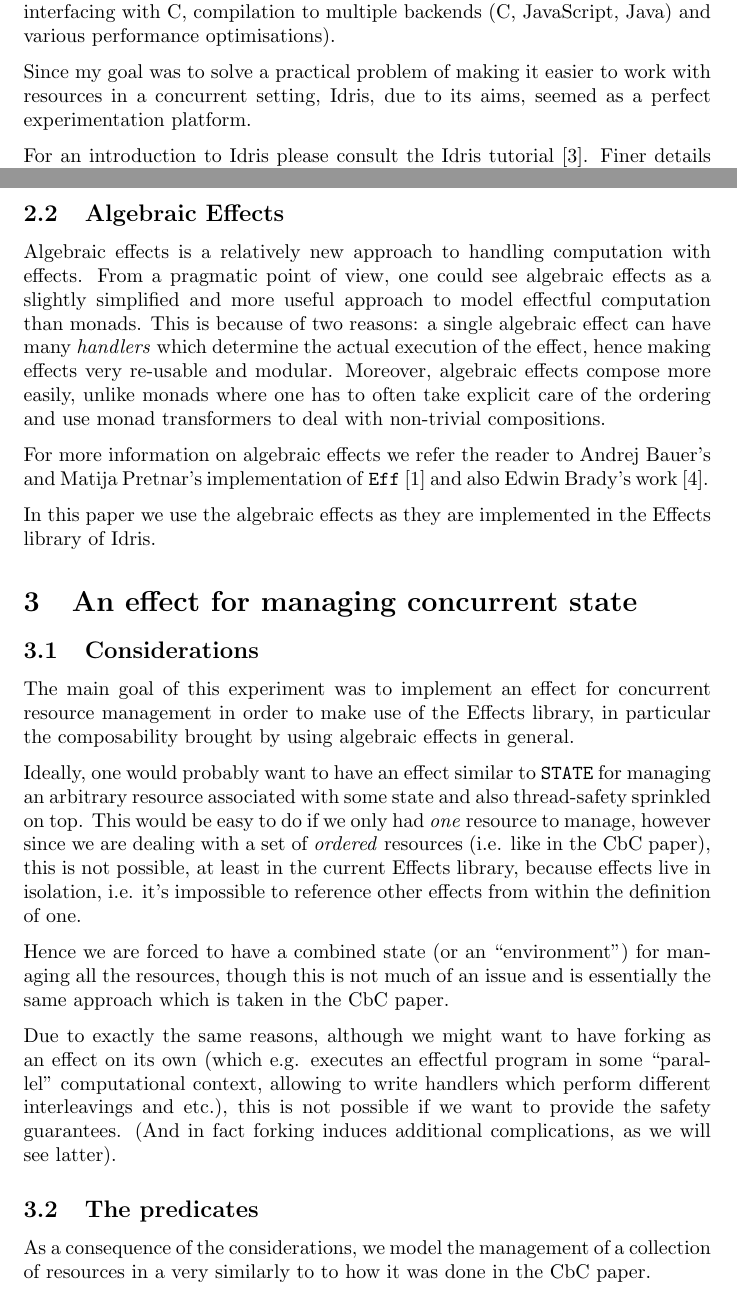
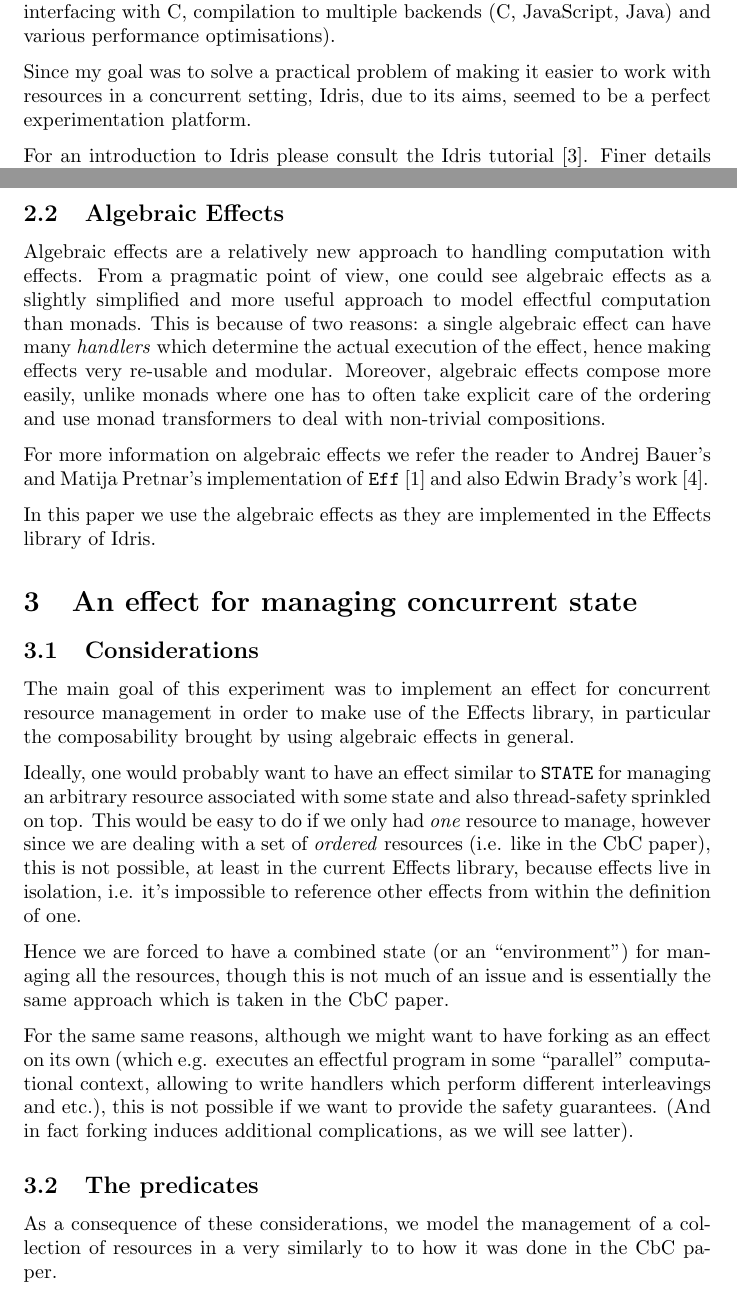
Before and after one commit to yfyf/idris-concstate-effect, a LaTeX paper (report/report.tex, which reads report/chapters/intro.tex, report/chapters/our_work.tex, report/chapters/previous_work.tex): two parts of pages 3 and 4 of 16, joined at a grey line, cut so that both start at the same text. Compiled offline with pdfLaTeX.

Commit message:
Better wording

```diff
--- a/report/chapters/intro.tex
+++ b/report/chapters/intro.tex
@@ -98,7 +98,7 @@ interfacing with C, compilation to multiple backends (C, JavaScript, Java) and
 various performance optimisations).
 
 Since my goal was to solve a practical problem of making it easier to work with
-resources in a concurrent setting, Idris, due to its aims, seemed as a perfect
+resources in a concurrent setting, Idris, due to its aims, seemed to be a perfect
 experimentation platform.
 
 For an introduction to Idris please consult the Idris
--- a/report/chapters/our_work.tex
+++ b/report/chapters/our_work.tex
@@ -18,7 +18,7 @@ Hence we are forced to have a combined state (or an ``environment'') for managin
 all the resources, though this is not much of an issue and is essentially the
 same approach which is taken in the CbC paper.
 
-Due to exactly the same reasons, although we might want to have forking as an
+For the same same reasons, although we might want to have forking as an
 effect on its own (which e.g. executes an effectful program in some ``parallel''
 computational context, allowing to write handlers which perform different
 interleavings and etc.), this is not possible if we want to provide the safety
@@ -27,7 +27,7 @@ see latter).
 
 \subsection{The predicates}
 
-As a consequence of the considerations, we model the management of a collection
+As a consequence of these considerations, we model the management of a collection
 of resources in a very similarly to to how it was done in the CbC paper.
 
 Our first ingredient in constructing the effect is a type for
--- a/report/chapters/previous_work.tex
+++ b/report/chapters/previous_work.tex
@@ -16,7 +16,7 @@ was modelled in the CbC paper.
 
 \subsection{Algebraic Effects}
 
-Algebraic effects is a relatively new approach to handling computation with
+Algebraic effects are a relatively new approach to handling computation with
 effects. From a pragmatic point of view, one could see algebraic effects as a
 slightly simplified and more useful approach to model effectful computation than
 monads. This is because of two reasons: a single algebraic effect can have many
```
